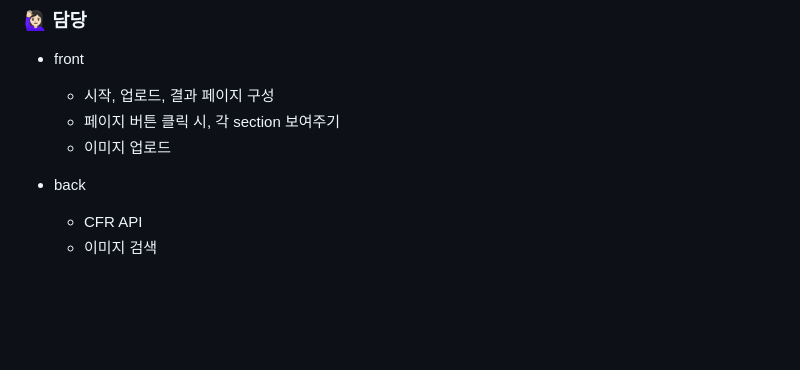
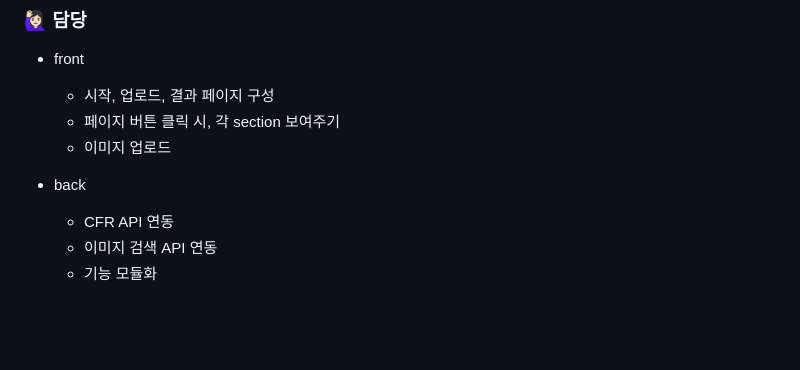
Before and after one commit to ooutta/find-your-similarity, a Markdown page: README.md, the part around the change. Rendered like a GitHub page.

```diff
--- a/README.md
+++ b/README.md
@@ -229,8 +229,9 @@ API를 호출할 때는 검색어와 검색 조건을 Query String  형식의
   - 이미지 업로드
 
 * back
-  - CFR API
-  - 이미지 검색
+  - CFR API 연동
+  - 이미지 검색 API 연동
+  - 기능 모듈화
 
 
 <br /><br />
```
